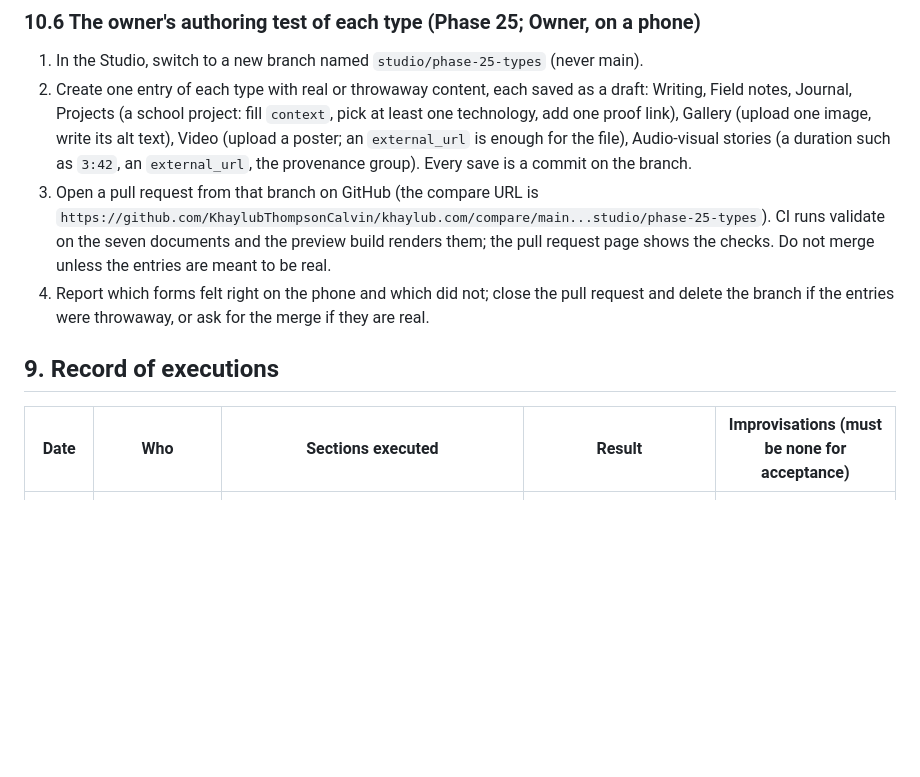
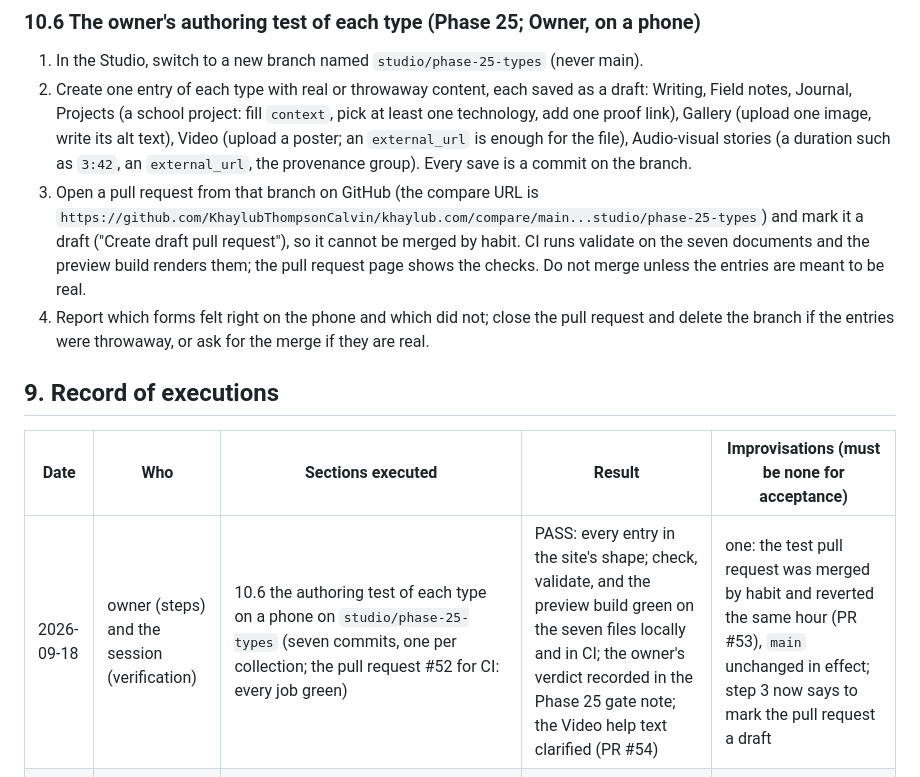
Before and after one commit to KhaylubThompsonCalvin/khaylub.com, a Markdown page: docs/RUNBOOK.md, the part around the change. Rendered like a GitHub page; blank space fills up the shorter version.

```diff
--- a/docs/RUNBOOK.md
+++ b/docs/RUNBOOK.md
@@ -516,9 +516,10 @@ output format).
    `external_url` is enough for the file), Audio-visual stories (a duration such as `3:42`, an
    `external_url`, the provenance group). Every save is a commit on the branch.
 3. Open a pull request from that branch on GitHub (the compare URL is
-   `https://github.com/KhaylubThompsonCalvin/khaylub.com/compare/main...studio/phase-25-types`). CI runs
-   validate on the seven documents and the preview build renders them; the pull request page shows
-   the checks. Do not merge unless the entries are meant to be real.
+   `https://github.com/KhaylubThompsonCalvin/khaylub.com/compare/main...studio/phase-25-types`) and
+   mark it a draft ("Create draft pull request"), so it cannot be merged by habit. CI runs validate on
+   the seven documents and the preview build renders them; the pull request page shows the checks.
+   Do not merge unless the entries are meant to be real.
 4. Report which forms felt right on the phone and which did not; close the pull request and delete
    the branch if the entries were throwaway, or ask for the merge if they are real.
 
@@ -526,4 +527,5 @@ output format).
 
 | Date | Who | Sections executed | Result | Improvisations (must be none for acceptance) |
 |---|---|---|---|---|
+| 2026-09-18 | owner (steps) and the session (verification) | 10.6 the authoring test of each type on a phone on `studio/phase-25-types` (seven commits, one per collection; the pull request #52 for CI: every job green) | PASS: every entry in the site's shape; check, validate, and the preview build green on the seven files locally and in CI; the owner's verdict recorded in the Phase 25 gate note; the Video help text clarified (PR #54) | one: the test pull request was merged by habit and reverted the same hour (PR #53), `main` unchanged in effect; step 3 now says to mark the pull request a draft |
 | 2026-09-17 | owner (steps) and the session (verification) | 10.2 deploy (Keystatic Cloud project `khaylub/khaylub-com`; `khaylub-studio` created by the Blueprint sync; the first build failed on the root tsconfig, fixed by PR #49; the redeploy succeeded); 10.3 checklist (the automated check PASS against https://khaylub-studio.onrender.com at 21:58 UTC; manual items answered in the Phase 24 gate note); 10.4 smoke test on `studio/phase-24-smoke` | PASS: commits `be5dfd0` draft, `023945c` published with the body and its wikilink, `e49c240` draft, `1475cbb` deleted; the branch's tree identical to `main`; the branch deleted; `main` at `8ea4e3d` throughout; khaylub.com unchanged | one: the owner's first body sentence landed in the `problem` field on a phone and was moved to the body at the publish step (a Phase 25 editor item) |
```
Also changed, not shown: CLAUDE.md (+11 -3 lines).
